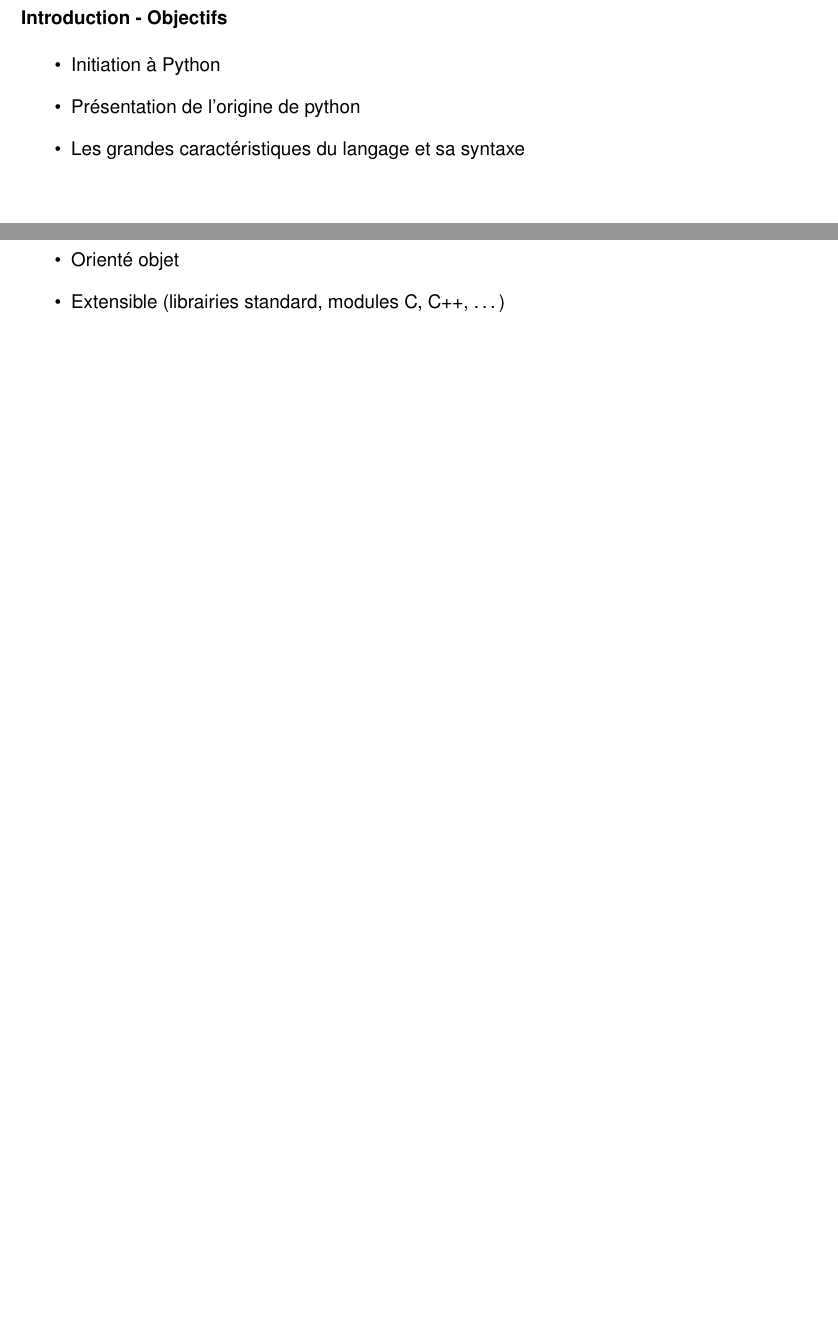
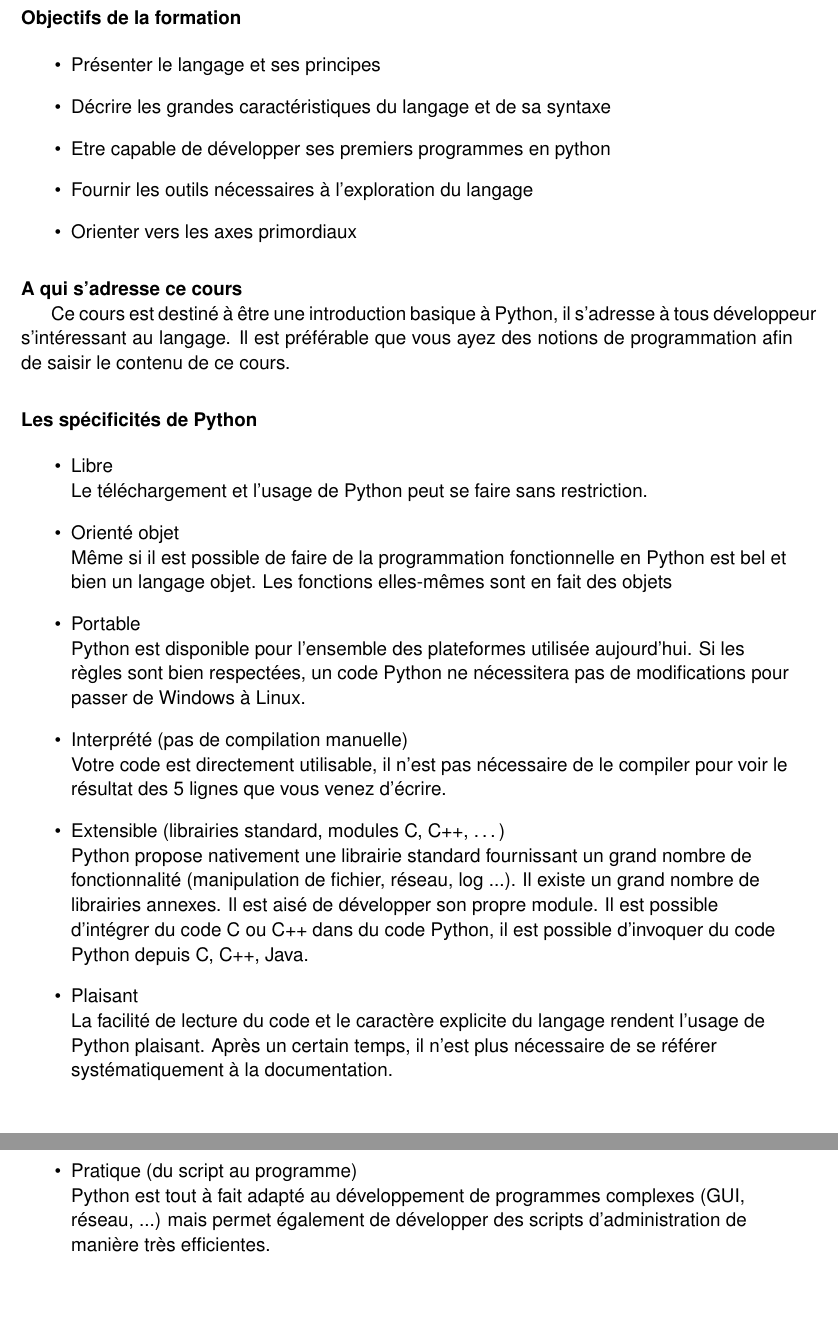
Before and after one commit to mike-perdide/Slides, a LaTeX document (python-initiation/support.template.tex, which reads python-initiation/sections/introduction.tex, python-initiation/sections/python_origin.tex): two parts of pages 3 and 4 of 23 before the commit and two parts of pages 3 and 4 of 24 after it, joined at a grey line, cut at the place of the change, the shorter picture padded with empty space. Compiled offline with pdfLaTeX.

Commit message:
Modification de l'introduction

```diff
--- a/python-initiation/sections/introduction.tex
+++ b/python-initiation/sections/introduction.tex
@@ -1,13 +1,43 @@
 \section{Introduction}
 
 \begin{frame}
-  \frametitle{Introduction - Objectifs}
+\frametitle{Objectifs de la formation}
   \begin{itemize}
-    \item Initiation à Python
-    \item Présentation de l'origine de python
-    \item Les grandes caractéristiques du langage et sa syntaxe
+  \item Présenter le langage et ses principes
+  \item Décrire les grandes caractéristiques du langage et de sa syntaxe
+  \item Etre capable de développer ses premiers programmes en python
+  \item Fournir les outils nécessaires à l'exploration du langage
+  \item Orienter vers les axes primordiaux
   \end{itemize}
-
 \end{frame}
 
+\mode<article>{
+\begin{frame}
+\frametitle{A qui s'adresse ce cours}
+Ce cours est destiné à être une introduction basique à Python, il s'adresse à tous développeur s'intéressant au langage.
+Il est préférable que vous ayez des notions de programmation afin de saisir le contenu de ce cours.
+\end{frame}
+}
+
+\begin{frame}
+\frametitle{Les spécificités de Python}
+\begin{flushleft}
+  \begin{itemize}
+    \item Libre
+    \mode<article>{\linebreak Le téléchargement et l'usage de Python peut se faire sans restriction.}
+    \item Orienté objet
+    \mode<article>{\linebreak Même si il est possible de faire de la programmation fonctionnelle en Python est bel et bien un langage objet. Les fonctions elles-mêmes sont en fait des objets}
+    \item Portable
+    \mode<article>{\linebreak Python est disponible pour l'ensemble des plateformes utilisée aujourd'hui. Si les règles sont bien respectées, un code Python ne nécessitera pas de modifications pour passer de Windows à Linux.}
+    \item Interprété (pas de compilation manuelle)
+    \mode<article>{\linebreak Votre code est directement utilisable, il n'est pas nécessaire de le compiler pour voir le résultat des 5 lignes que vous venez d'écrire.}
+    \item Extensible (librairies standard, modules C, C++, \ldots)
+    \mode<article>{\linebreak Python propose nativement une librairie standard fournissant un grand nombre de fonctionnalité (manipulation de fichier, réseau, log ...). Il existe un grand nombre de librairies annexes. Il est aisé de développer son propre module. Il est possible d'intégrer du code C ou C++ dans du code Python, il est possible d'invoquer du code Python depuis C, C++, Java.}
+    \item Plaisant
+    \mode<article>{\linebreak La facilité de lecture du code et le caractère explicite du langage rendent l'usage de Python plaisant. Après un certain temps, il n'est plus nécessaire de se référer systématiquement à la documentation.}
+    \item Pratique (du script au programme)
+    \mode<article>{\linebreak Python est tout à fait adapté au développement de programmes complexes (GUI, réseau, ...) mais permet également de développer des scripts d'administration de manière très efficientes.}
+    \end{itemize}
+    \end{flushleft}
+\end{frame}
 \newpage
--- a/python-initiation/sections/python_origin.tex
+++ b/python-initiation/sections/python_origin.tex
@@ -26,8 +26,3 @@
 \frametitle{Python - Valeurs et philosophie}
   % En fait ici on présente ce qu'on va voir, afin de pouvoir terminer par CQFD!
   \begin{itemize}
-    \item<1-> Orienté objet
-    %note feth:
-    %utilisation souple (programmation impérative, orientée aspect, haut niveau ou bas niveau...)
-    \item<2-> Extensible (librairies standard, modules C, C++, \ldots)
-    \item<3-> Programmation souple : orientée aspect, haut niveau
```
Also changed, not shown: python-initiation/sections/python_origin.tex (9 more changed lines).
